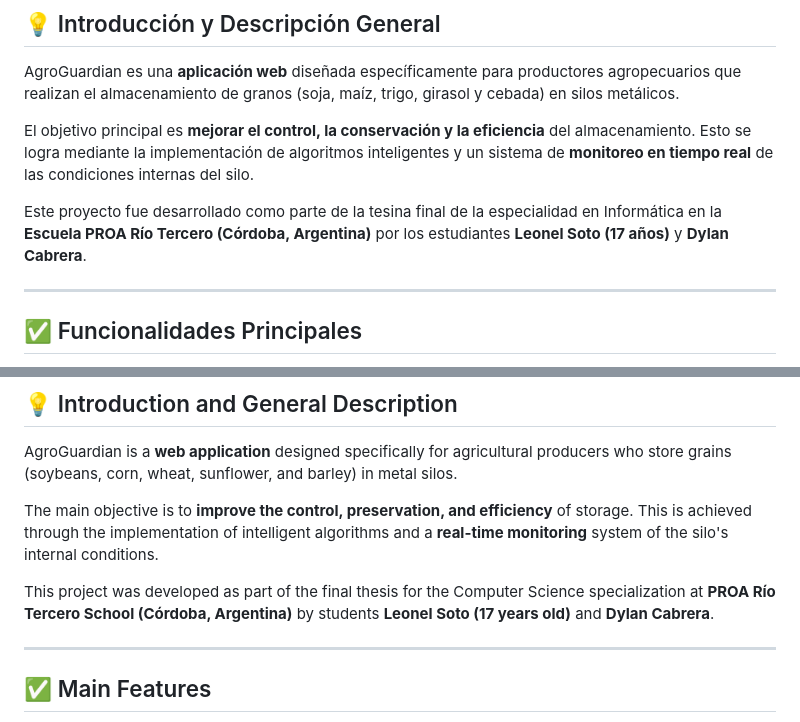
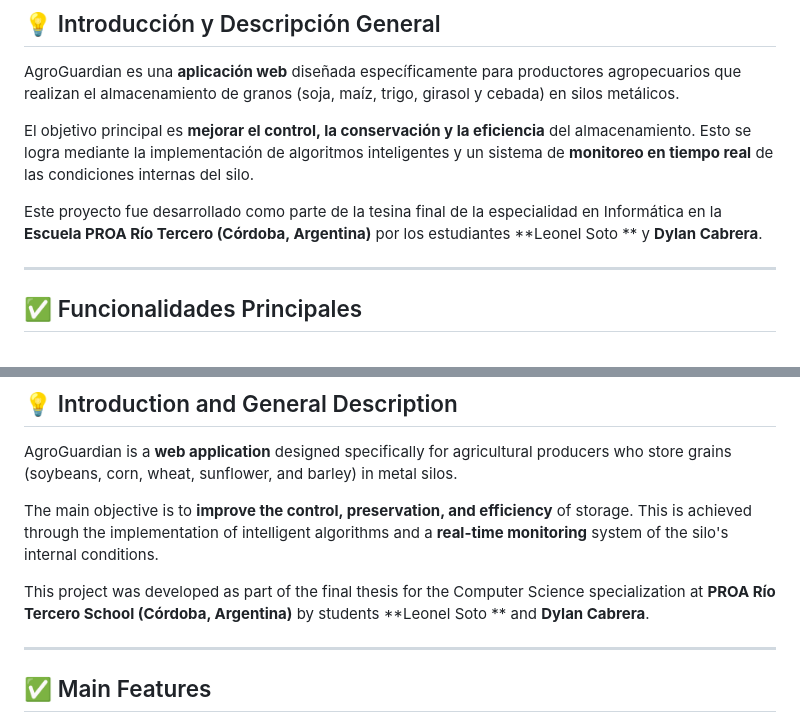
Before and after one commit to leonel12341234/AgroGuardian, a Markdown page: README.md, 2 parts joined by grey strips. GitHub-like rendering.

```diff
--- a/README.md
+++ b/README.md
@@ -6,7 +6,7 @@ AgroGuardian es una **aplicación web** diseñada específicamente para producto
 
 El objetivo principal es **mejorar el control, la conservación y la eficiencia** del almacenamiento. Esto se logra mediante la implementación de algoritmos inteligentes y un sistema de **monitoreo en tiempo real** de las condiciones internas del silo.
 
-Este proyecto fue desarrollado como parte de la tesina final de la especialidad en Informática en la **Escuela PROA Río Tercero (Córdoba, Argentina)** por los estudiantes **Leonel Soto (17 años)** y **Dylan Cabrera**.
+Este proyecto fue desarrollado como parte de la tesina final de la especialidad en Informática en la **Escuela PROA Río Tercero (Córdoba, Argentina)** por los estudiantes **Leonel Soto ** y **Dylan Cabrera**.
 
 ---
 
@@ -54,7 +54,7 @@ AgroGuardian is a **web application** designed specifically for agricultural pro
 
 The main objective is to **improve the control, preservation, and efficiency** of storage. This is achieved through the implementation of intelligent algorithms and a **real-time monitoring** system of the silo's internal conditions.
 
-This project was developed as part of the final thesis for the Computer Science specialization at **PROA Río Tercero School (Córdoba, Argentina)** by students **Leonel Soto (17 years old)** and **Dylan Cabrera**.
+This project was developed as part of the final thesis for the Computer Science specialization at **PROA Río Tercero School (Córdoba, Argentina)** by students **Leonel Soto ** and **Dylan Cabrera**.
 
 
 ---
```
